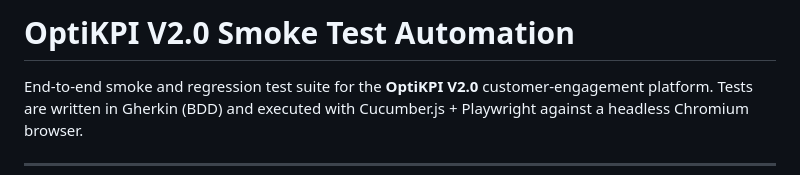
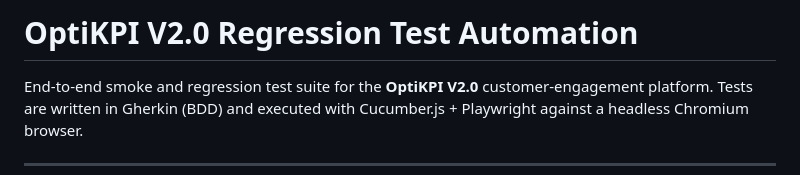
Before and after one commit to ajiiithkumar/Optikpi-automation-regression, a Markdown page: README.md, the part around the change. GitHub-like rendering.

Commit message:
docs: update project title from smoke to regression test automation in README

```diff
--- a/README.md
+++ b/README.md
@@ -1,4 +1,4 @@
-# OptiKPI V2.0 Smoke Test Automation
+# OptiKPI V2.0 Regression Test Automation
 
 End-to-end smoke and regression test suite for the **OptiKPI V2.0** customer-engagement platform.
 Tests are written in Gherkin (BDD) and executed with Cucumber.js + Playwright against a headless Chromium browser.
```
